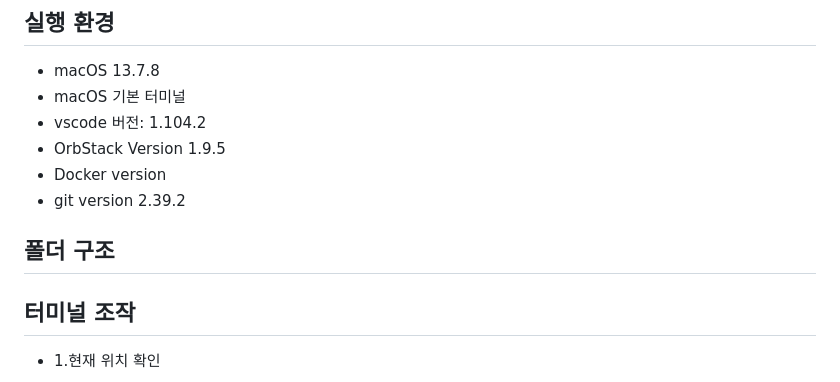
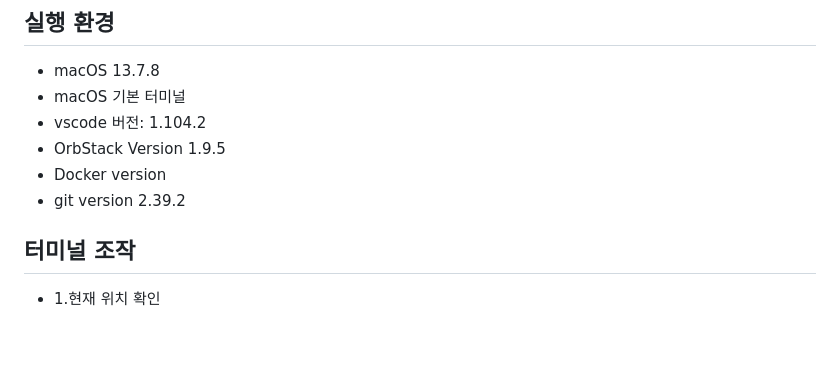
Before and after one commit to jec0331-coder/Codyssey-Mission1, a Markdown page: README.md, the part around the change. Drawn GitHub-style; blank space fills up the shorter version.

Commit message:
Remove folder structure section from README

```diff
--- a/README.md
+++ b/README.md
@@ -13,7 +13,6 @@
 - git version 2.39.2
 
 
-## 폴더 구조
 
 
 
```
